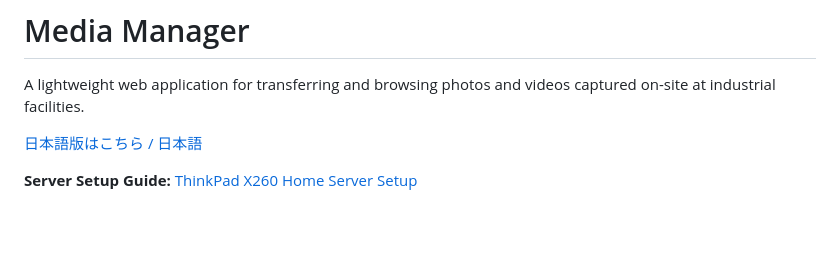
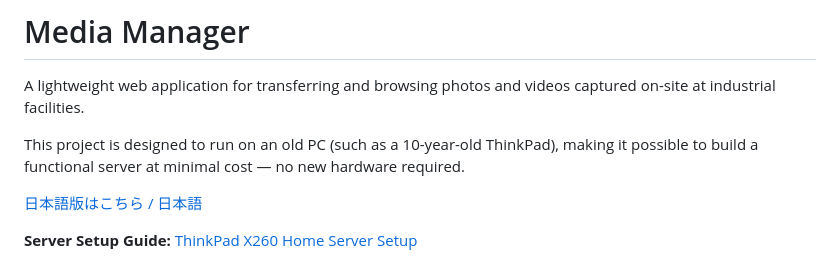
Before and after one commit to d-kawakami/media-kanri, a Markdown page: README.md, the part around the change. GitHub-like rendering; blank space fills up the shorter version.

```diff
--- a/README.md
+++ b/README.md
@@ -1,6 +1,8 @@
 # Media Manager
 
 A lightweight web application for transferring and browsing photos and videos captured on-site at industrial facilities.
+
+This project is designed to run on an old PC (such as a 10-year-old ThinkPad), making it possible to build a functional server at minimal cost — no new hardware required.
 
 [日本語版はこちら / 日本語](README.ja.md)
 
```
Also changed, not shown: README.ja.md (+2 -0 lines).
